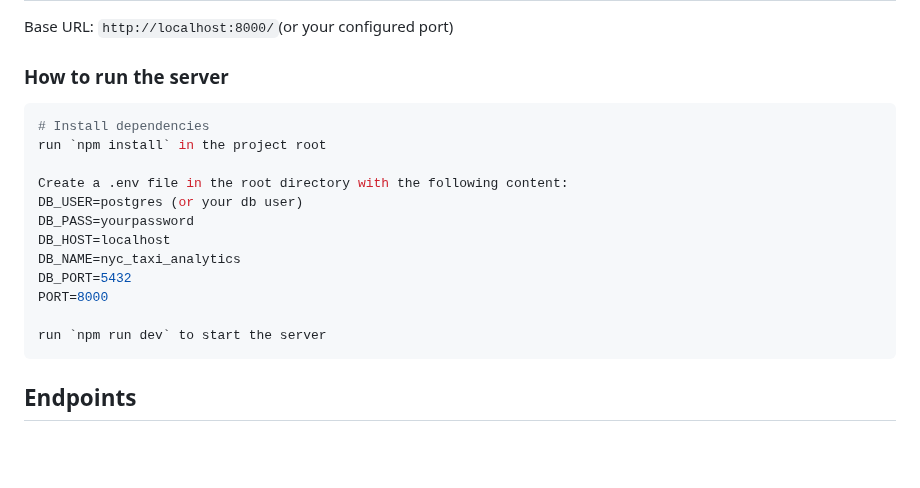
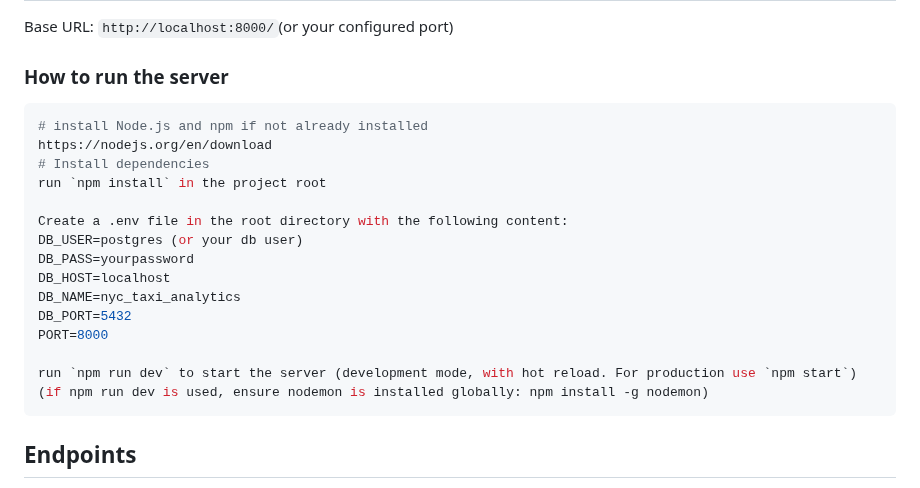
Before and after one commit to henriette-bizy/nyc-taxi-analytics-platform, a Markdown page: README.md, the part around the change. GitHub-like rendering; blank space fills up the shorter version.

Commit message:
modified README on how to run backend

````diff
--- a/README.md
+++ b/README.md
@@ -85,6 +85,8 @@ Base URL: `http://localhost:8000/`(or your configured port)
 
 ### How to run the server
 ```bash
+# install Node.js and npm if not already installed
+https://nodejs.org/en/download
 # Install dependencies
 run `npm install` in the project root
 
@@ -96,7 +98,8 @@ DB_NAME=nyc_taxi_analytics
 DB_PORT=5432
 PORT=8000
 
-run `npm run dev` to start the server
+run `npm run dev` to start the server (development mode, with hot reload. For production use `npm start`)
+(if npm run dev is used, ensure nodemon is installed globally: npm install -g nodemon)
 ```
 
 ## Endpoints
````
